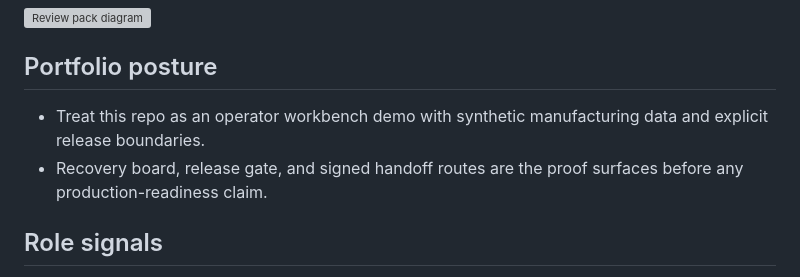
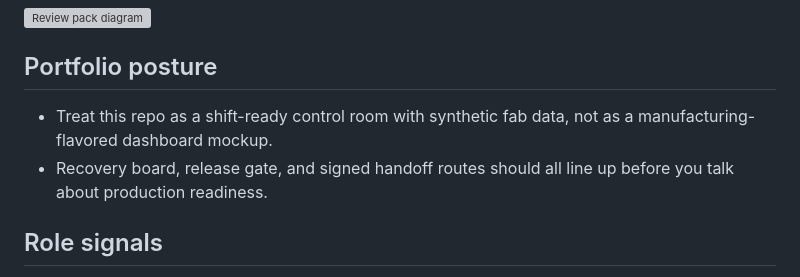
Before and after one commit to KIM3310/fab-ops-yield-control-tower, a Markdown page: README.md, the part around the change. GitHub-like rendering; grey boxes are pictures that could not be loaded.

Commit message:
Sharpen fab ops description

```diff
--- a/README.md
+++ b/README.md
@@ -5,8 +5,8 @@
 ![Review pack diagram](docs/review-pack.svg)
 
 ## Portfolio posture
-- Treat this repo as an operator workbench demo with synthetic manufacturing data and explicit release boundaries.
-- Recovery board, release gate, and signed handoff routes are the proof surfaces before any production-readiness claim.
+- Treat this repo as a shift-ready control room with synthetic fab data, not as a manufacturing-flavored dashboard mockup.
+- Recovery board, release gate, and signed handoff routes should all line up before you talk about production readiness.
 
 ## Role signals
 - **AI / industrial systems:** the repo focuses on alarms, release gates, recovery lanes, and shift continuity instead of generic chat.
```
